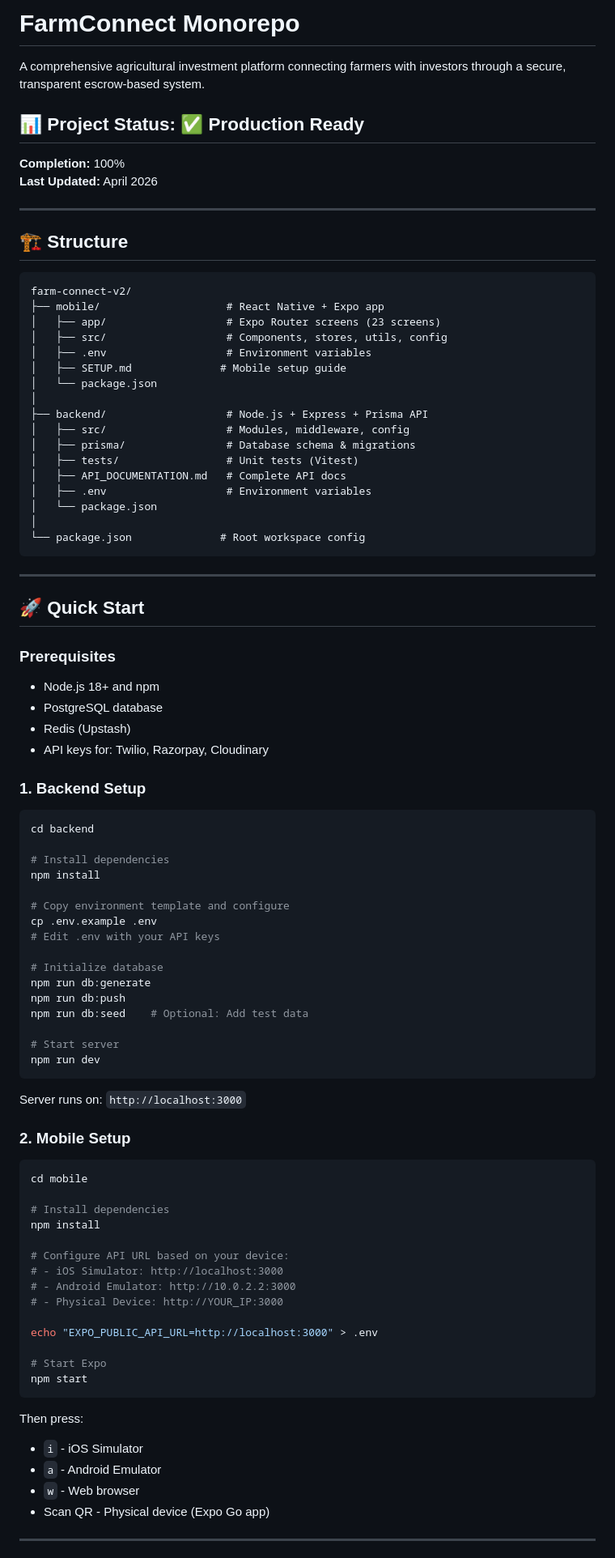
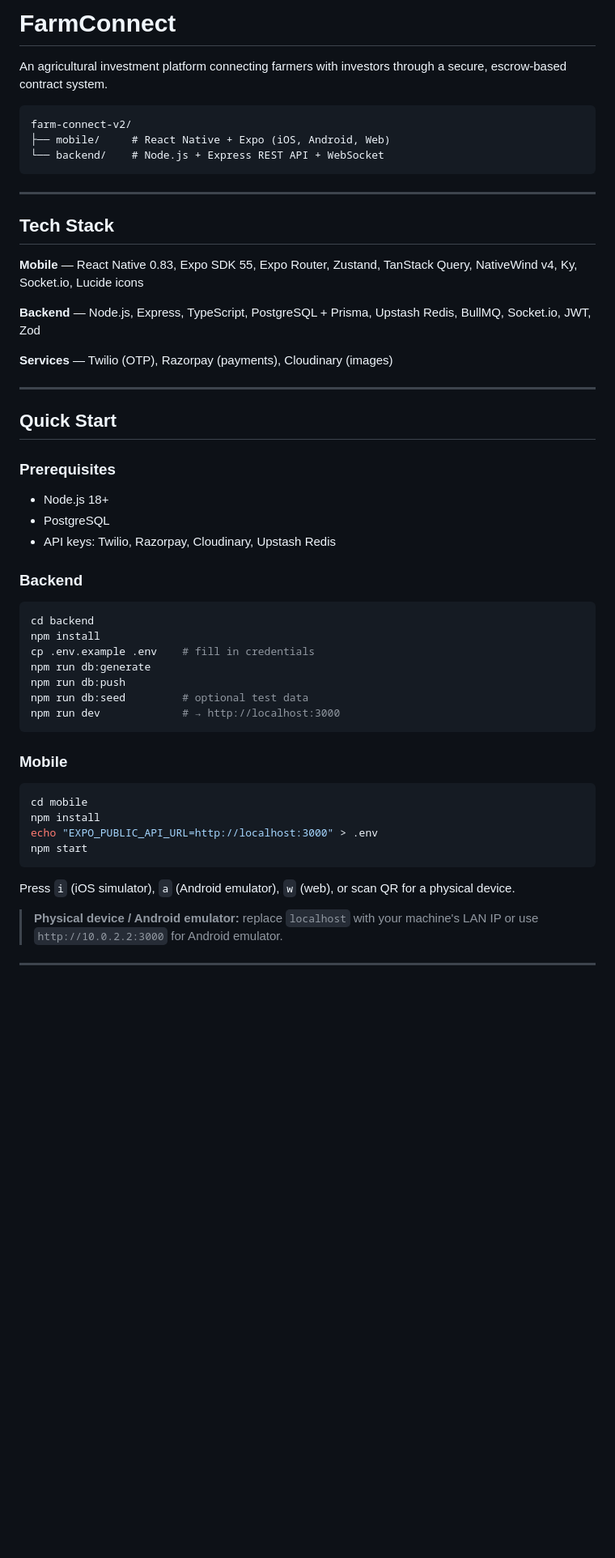
Before and after one commit to amaan-ur-raheman/farm-connect, a Markdown page: README.md, the part around one of its changes. Shown at 81% size. Rendered like a GitHub page; blank space fills up the shorter version.

````diff
--- a/README.md
+++ b/README.md
@@ -1,94 +1,57 @@
-# FarmConnect Monorepo
+# FarmConnect
 
-A comprehensive agricultural investment platform connecting farmers with investors through a secure, transparent escrow-based system.
-
-## 📊 Project Status: ✅ Production Ready
-
-**Completion:** 100%
-**Last Updated:** April 2026
-
----
-
-## 🏗️ Structure
+An agricultural investment platform connecting farmers with investors through a secure, escrow-based contract system.
 
 ```
 farm-connect-v2/
-├── mobile/                    # React Native + Expo app
-│   ├── app/                   # Expo Router screens (23 screens)
-│   ├── src/                   # Components, stores, utils, config
-│   ├── .env                   # Environment variables
-│   ├── SETUP.md              # Mobile setup guide
-│   └── package.json
-│
-├── backend/                   # Node.js + Express + Prisma API
-│   ├── src/                   # Modules, middleware, config
-│   ├── prisma/                # Database schema & migrations
-│   ├── tests/                 # Unit tests (Vitest)
-│   ├── API_DOCUMENTATION.md   # Complete API docs
-│   ├── .env                   # Environment variables
-│   └── package.json
-│
-└── package.json              # Root workspace config
+├── mobile/     # React Native + Expo (iOS, Android, Web)
+└── backend/    # Node.js + Express REST API + WebSocket
 ```
 
 ---
 
-## 🚀 Quick Start
+## Tech Stack
+
+**Mobile** — React Native 0.83, Expo SDK 55, Expo Router, Zustand, TanStack Query, NativeWind v4, Ky, Socket.io, Lucide icons
+
+**Backend** — Node.js, Express, TypeScript, PostgreSQL + Prisma, Upstash Redis, BullMQ, Socket.io, JWT, Zod
+
+**Services** — Twilio (OTP), Razorpay (payments), Cloudinary (images)
+
+---
+
+## Quick Start
 
 ### Prerequisites
 
-- Node.js 18+ and npm
-- PostgreSQL database
-- Redis (Upstash)
-- API keys for: Twilio, Razorpay, Cloudinary
+- Node.js 18+
+- PostgreSQL
+- API keys: Twilio, Razorpay, Cloudinary, Upstash Redis
 
-### 1. Backend Setup
+### Backend
 
 ```bash
 cd backend
-
-# Install dependencies
 npm install
-
-# Copy environment template and configure
-cp .env.example .env
-# Edit .env with your API keys
-
-# Initialize database
+cp .env.example .env    # fill in credentials
 npm run db:generate
 npm run db:push
-npm run db:seed    # Optional: Add test data
-
-# Start server
-npm run dev
+npm run db:seed         # optional test data
+npm run dev             # → http://localhost:3000
 ```
 
-Server runs on: `http://localhost:3000`
-
-### 2. Mobile Setup
+### Mobile
 
 ```bash
 cd mobile
-
-# Install dependencies
 npm install
-
-# Configure API URL based on your device:
-# - iOS Simulator: http://localhost:3000
-# - Android Emulator: http://10.0.2.2:3000
-# - Physical Device: http://YOUR_IP:3000
-
 echo "EXPO_PUBLIC_API_URL=http://localhost:3000" > .env
-
-# Start Expo
 npm start
 ```
 
-Then press:
-- `i` - iOS Simulator
-- `a` - Android Emulator
-- `w` - Web browser
-- Scan QR - Physical device (Expo Go app)
+Press `i` (iOS simulator), `a` (Android emulator), `w` (web), or scan QR for a physical device.
+
+> **Physical device / Android emulator:** replace `localhost` with your machine's LAN IP or use `http://10.0.2.2:3000` for Android emulator.
 
 ---
 
````
Also changed, not shown: other parts of README.md (+86 -248 lines).
